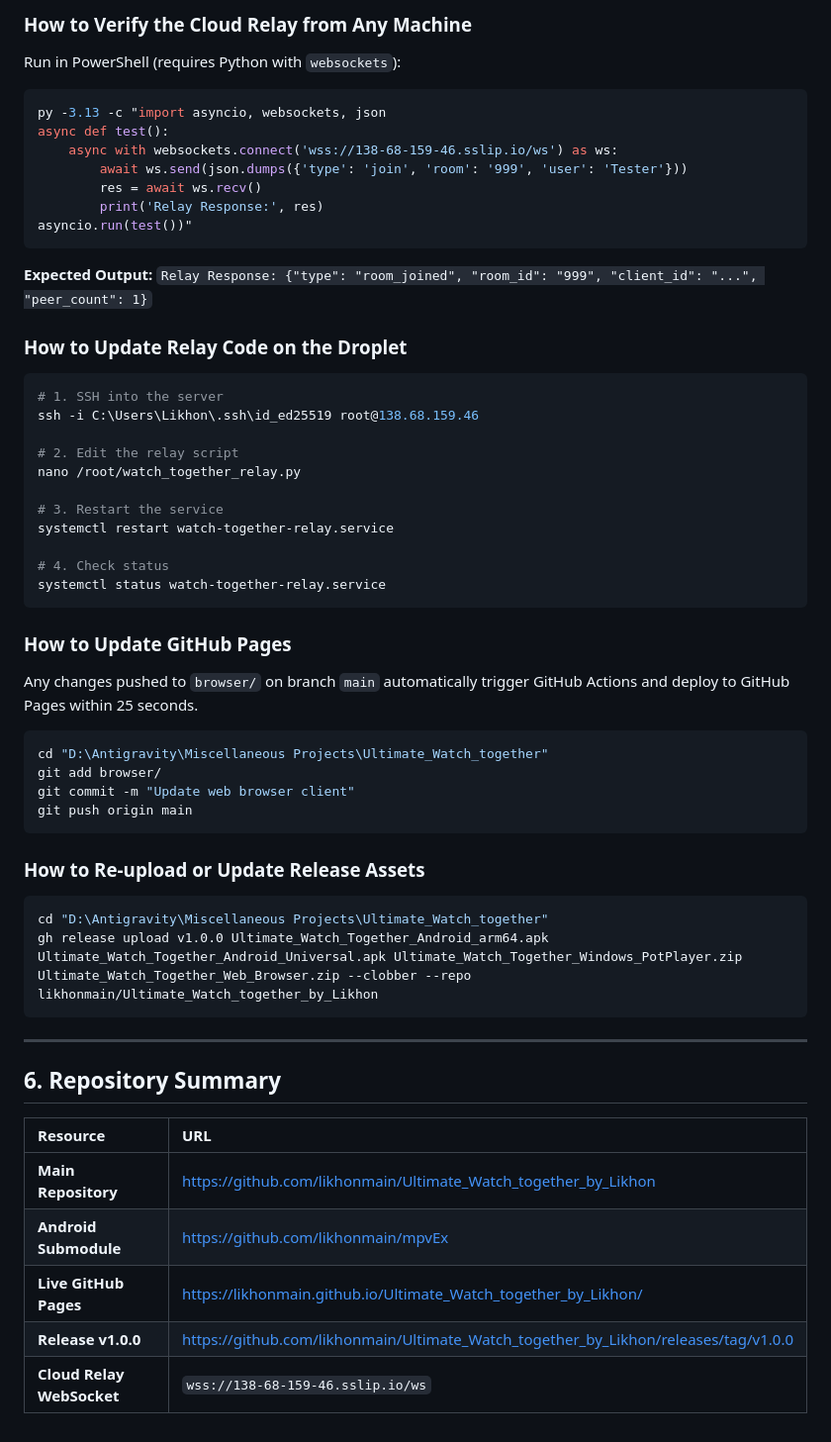
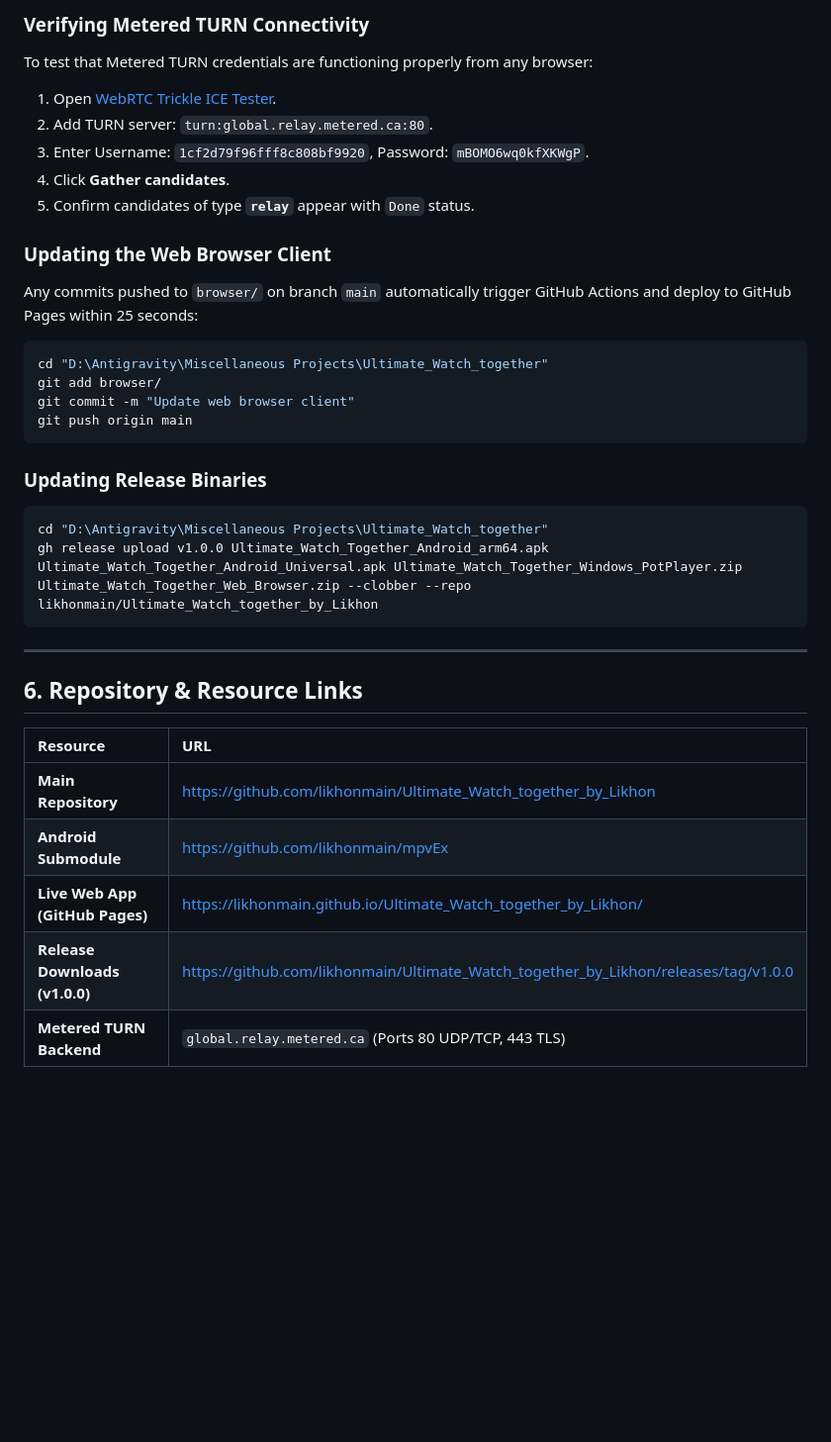
Before and after one commit to likhonmain/Ultimate_Watch_together_by_Likhon, a Markdown page: HANDOVER.md, the part around one of its changes. Shown at 99% size. Rendered like a GitHub page; blank space fills up the shorter version.

````diff
--- a/HANDOVER.md
+++ b/HANDOVER.md
@@ -200,35 +169,14 @@ Supported action types:
 
-### How to Verify the Cloud Relay from Any Machine
-Run in PowerShell (requires Python with `websockets`):
-```powershell
-py -3.13 -c "import asyncio, websockets, json
-async def test():
-    async with websockets.connect('wss://138-68-159-46.sslip.io/ws') as ws:
-        await ws.send(json.dumps({'type': 'join', 'room': '999', 'user': 'Tester'}))
-        res = await ws.recv()
-        print('Relay Response:', res)
-asyncio.run(test())"
-```
-**Expected Output:**
-`Relay Response: {"type": "room_joined", "room_id": "999", "client_id": "...", "peer_count": 1}`
+### Verifying Metered TURN Connectivity
+To test that Metered TURN credentials are functioning properly from any browser:
+1. Open [WebRTC Trickle ICE Tester](https://webrtc.github.io/samples/src/content/peerconnection/trickle-ice/).
+2. Add TURN server: `turn:global.relay.metered.ca:80`.
+3. Enter Username: `1cf2d79f96fff8c808bf9920`, Password: `mBOMO6wq0kfXKWgP`.
+4. Click **Gather candidates**.
+5. Confirm candidates of type **`relay`** appear with `Done` status.
 
-### How to Update Relay Code on the Droplet
-```bash
-# 1. SSH into the server
-ssh -i C:\Users\Likhon\.ssh\id_ed25519 root@138.68.159.46
-
-# 2. Edit the relay script
-nano /root/watch_together_relay.py
-
-# 3. Restart the service
-systemctl restart watch-together-relay.service
-
-# 4. Check status
-systemctl status watch-together-relay.service
-```
-
-### How to Update GitHub Pages
-Any changes pushed to `browser/` on branch `main` automatically trigger GitHub Actions and deploy to GitHub Pages within 25 seconds.
+### Updating the Web Browser Client
+Any commits pushed to `browser/` on branch `main` automatically trigger GitHub Actions and deploy to GitHub Pages within 25 seconds:
 ```powershell
 cd "D:\Antigravity\Miscellaneous Projects\Ultimate_Watch_together"
 git add browser/
@@ -236,7 +184,7 @@ git commit -m "Update web browser client"
 git push origin main
 ```
 
-### How to Re-upload or Update Release Assets
+### Updating Release Binaries
 ```powershell
 cd "D:\Antigravity\Miscellaneous Projects\Ultimate_Watch_together"
 gh release upload v1.0.0 Ultimate_Watch_Together_Android_arm64.apk Ultimate_Watch_Together_Android_Universal.apk Ultimate_Watch_Together_Windows_PotPlayer.zip Ultimate_Watch_Together_Web_Browser.zip --clobber --repo likhonmain/Ultimate_Watch_together_by_Likhon
@@ -244,12 +192,12 @@ gh release upload v1.0.0 Ultimate_Watch_Together_Android_arm64.apk Ultimate_Watc
 
 ---
 
-## 6. Repository Summary
+## 6. Repository & Resource Links
 
 | Resource | URL |
 | :--- | :--- |
 | **Main Repository** | [https://github.com/likhonmain/Ultimate_Watch_together_by_Likhon](https://github.com/likhonmain/Ultimate_Watch_together_by_Likhon) |
 | **Android Submodule** | [https://github.com/likhonmain/mpvEx](https://github.com/likhonmain/mpvEx) |
-| **Live GitHub Pages** | [https://likhonmain.github.io/Ultimate_Watch_together_by_Likhon/](https://likhonmain.github.io/Ultimate_Watch_together_by_Likhon/) |
-| **Release v1.0.0** | [https://github.com/likhonmain/Ultimate_Watch_together_by_Likhon/releases/tag/v1.0.0](https://github.com/likhonmain/Ultimate_Watch_together_by_Likhon/releases/tag/v1.0.0) |
-| **Cloud Relay WebSocket** | `wss://138-68-159-46.sslip.io/ws` |
+| **Live Web App (GitHub Pages)** | [https://likhonmain.github.io/Ultimate_Watch_together_by_Likhon/](https://likhonmain.github.io/Ultimate_Watch_together_by_Likhon/) |
+| **Release Downloads (v1.0.0)** | [https://github.com/likhonmain/Ultimate_Watch_together_by_Likhon/releases/tag/v1.0.0](https://github.com/likhonmain/Ultimate_Watch_together_by_Likhon/releases/tag/v1.0.0) |
+| **Metered TURN Backend** | `global.relay.metered.ca` (Ports 80 UDP/TCP, 443 TLS) |
````
Also changed, not shown: other parts of HANDOVER.md (+60 -91 lines).
